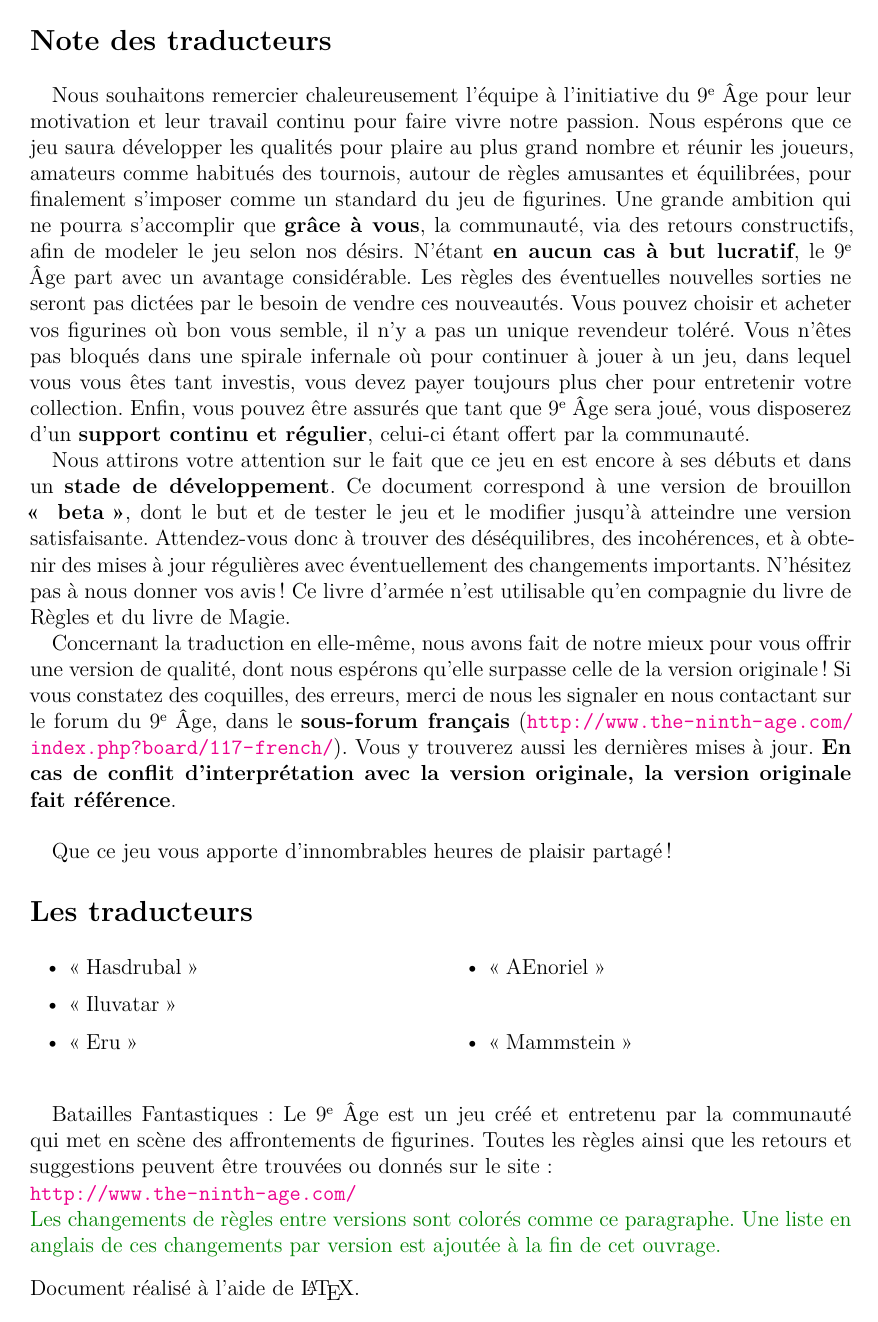
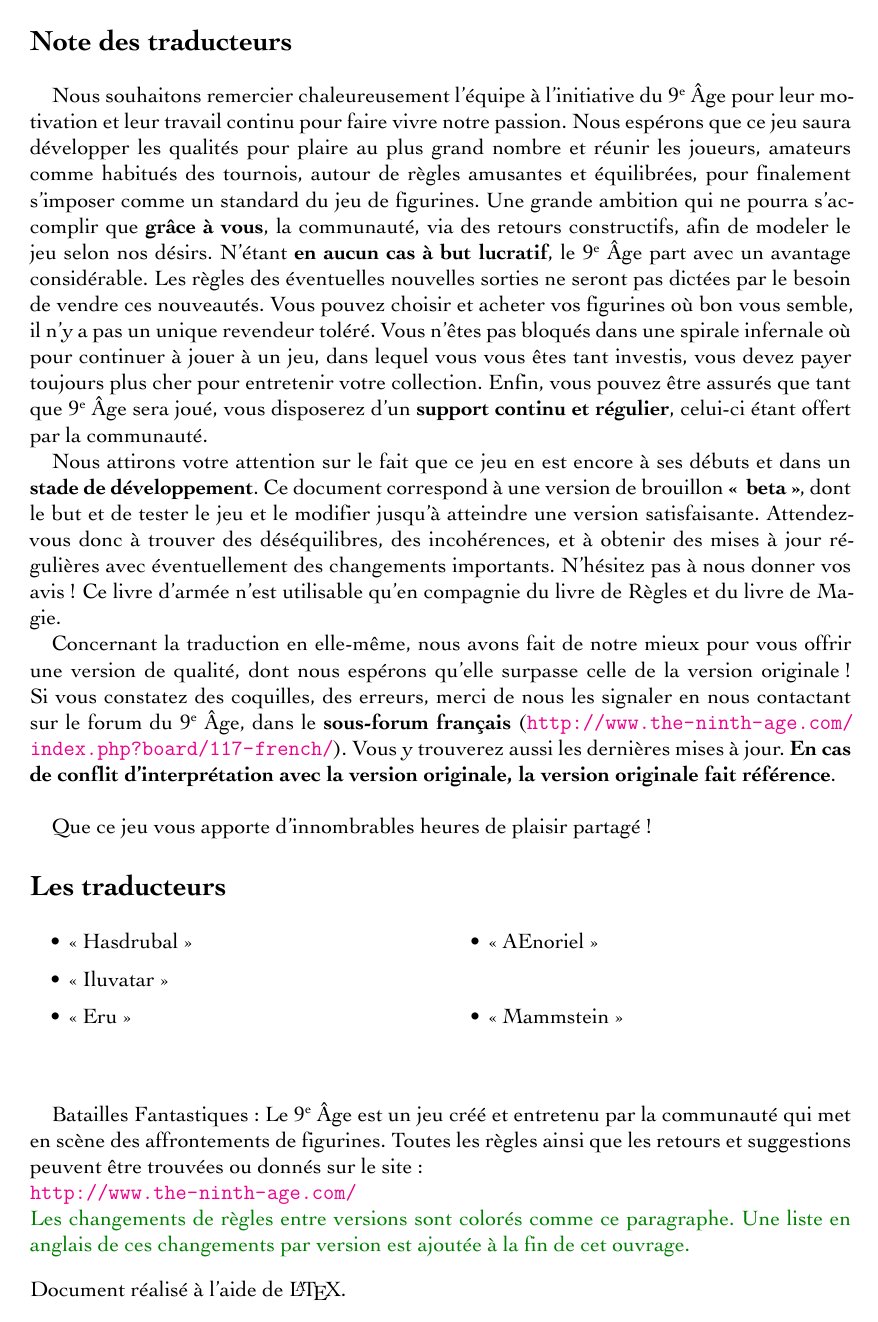
Before and after one commit to beckercolin/9th-rules-latex, a LaTeX document (OgreKhans/the-ninth-age_Ogre_Khans_0-99-0_FR0.tex, which reads Layout/AB_layout.tex, Layout/AB_qrs.tex, OgreKhans/OgreKhans_armylist.tex): page 2 of 19. The pictures show the PDF file OgreKhans/the-ninth-age_Ogre_Khans_0-99-0_FR0.pdf that the author committed with the source.

Commit message:
Esthétique partie 2
Revue des tailles de police avec des commandes.
Points et points par fig. dans les cadres. Espaces et tailles dans les
cadres.
Police.
Quelques bugs dans les Ogres corrigés.
Autres…

```diff
--- a/Layout/AB_layout.tex
+++ b/Layout/AB_layout.tex
@@ -9,7 +9,7 @@
 
 %% Font and typing packages
 \usepackage{fontspec}
-% \setmainfont[Ligatures=TeX]{Arial} % default is Latin Modern
+\setmainfont[Ligatures=TeX]{Cochin} % default is Latin Modern
 \newfontfamily\antiquefont[Ligatures=TeX]{Caslon Antique} % fancy font
 \usepackage{microtype}			% Greatly improves general appearance of the text.
 \usepackage{SIunits}			% Unit appearance.
@@ -194,14 +201,14 @@
 \renewcommand{\profilecategory}{\labels@mounts}%
 }
 
-\newcommand{\startarmyspecialrules}{\newpage\bigtitle{\labels@armyspecialrules}\largerfontsize}
+\newcommand{\startarmyspecialrules}{\newpage\bigtitle{\labels@armyspecialrules}\largefontsize}
 \newcommand{\closearmyspecialrules}{\normalfontsize}
 \newcommand{\armyspecialruleentry}[1]{\subtitle{#1}\vspace{5pt}}
 
-\newcommand{\startarmyarmoury}{\bigtitle{\labels@armoury}\largerfontsize\subtitle{}}
+\newcommand{\startarmyarmoury}{\vspace*{1.5cm}\bigtitle{\labels@armoury}\largefontsize\subtitle{}}
 \newcommand{\closearmyarmoury}{\normalfontsize}
 
-\newcommand{\startarmymagicalitems}{\newpage\largerfontsize\bigtitle{\labels@magicalitems}\begin{multicols}{2}\raggedcolumns}
+\newcommand{\startarmymagicalitems}{\newpage\largefontsize\bigtitle{\labels@magicalitems}\begin{multicols}{2}\raggedcolumns}
 \newcommand{\closearmymagicalitems}{\end{multicols}\normalfontsize}
 
 \newcommand{\armymagicalweapons}{\subtitle{\labels@magicalweapons}}
@@ -211,7 +218,7 @@
 \newcommand{\armyarcaneitems}{\subtitle{\labels@arcaneitems}}
 \newcommand{\armymagicalbanners}{\subtitle{\labels@magicalbanners}}
 
-\newcommand{\startarmynewsection}[1]{\newpage\bigtitle{#1}\largerfontsize}
+\newcommand{\startarmynewsection}[1]{\newpage\bigtitle{#1}\largefontsize}
 \newcommand{\closearmynewsection}{\normalfontsize}
 
 \newcommand{\armynewsubsection}[1]{\subtitle{#1}}
@@ -387,7 +394,7 @@
 }
 
 % Magic entry.
-\newcommand{\magic}[2]{\unitentry{#2}{\textit{\labels@magic\spacebeforecolon{}: }\newline\ifdefempty{#1}{}{\magiclevel{#1}. }\labels@pathsused\expandafter\pathslist\expandafter{#2}.}}
+\newcommand{\magic}[2]{\unitentry{#2}{\textit{\labels@magic\spacebeforecolon{}: }\newline\ifdefempty{#1}{}{\textbf{\magiclevel{#1}}. }\labels@pathsused\expandafter\pathslist\expandafter{#2}.}}
 
 % Wizard Conclave.
 \newcommand{\magicwizardconclave}[1]{\unitentry{#1}{\textit{\labels@magic\spacebeforecolon{}: }\newline #1.}}
@@ -735,10 +742,10 @@
 		\expandafter\ifblank\expandafter{\unit@maxmodels}{% no
 			{\hspace*{0.25cm}\large\labels@Singlemodel}%
 		}{% yes
-			{\hspace*{0.25cm}\large \From{} \textbf{1} \wordto{} \expandafter\ifblank\expandafter{\unit@maxmodels}{}{\textbf{\unit@maxmodels{}}} \labels@models \hfill\pts{\textbf{\unit@costpermodel{}}}\permodel\hspace*{0.1cm}}%
+			{\hspace*{0.25cm}\large \textbf{1} \wordto{} \textbf{\unit@maxmodels} \labels@models{}\hfill {\smallfontsize\pricepermodelabovemin{}} {\largefontsize\pts{\textbf{\unit@costpermodel{}}}\permodel}\hspace*{0.1cm}}%
 		}%
 	}{% not single model
-		{\hspace*{0.25cm}\large \From{} \textbf{\unit@unitsize}  \wordto{} \expandafter\ifblank\expandafter{\unit@maxmodels}{}{\textbf{\unit@maxmodels{}}} \labels@models \hfill\pts{\textbf{\unit@costpermodel{}}}\permodel\hspace*{0.1cm}}%
+			{\hspace*{0.25cm}\large \textbf{\unit@unitsize} \wordto{} \textbf{\unit@maxmodels} \labels@models{}\hfill {\smallfontsize\pricepermodelabovemin{}} {\largefontsize\pts{\textbf{\unit@costpermodel{}}}\permodel}\hspace*{0.1cm}}%
 	}%
 	}%
 	\vspace*{-0.1cm}
@@ -753,7 +760,7 @@
 	\setlength\multicolsep{0pt}
 	\begin{multicols}{2}
 		\raggedcolumns
-		{\setlength{\parskip}{0.2cm}
+		{\setlength{\parskip}{0.3cm}
 		\expandafter\ifblank\expandafter{\unit@equipment}{}{\noindent\parbox{\columnwidth}{\equipment{\unit@equipment}}}
 
 		\expandafter\ifblank\expandafter{\unit@weapons}{}{\noindent\parbox{\columnwidth}{\weapons{\unit@weapons}}}
--- a/Layout/AB_qrs.tex
+++ b/Layout/AB_qrs.tex
@@ -73,6 +73,15 @@
 \newcommand{\QRSifnotempty}[1]{%
 	\ifbool{QRSisempty}{}{#1}%
 }%
+
+\begin{center}
+{\antiquefont\bfseries \labels@lordsInitial}\spacebeforecolon{}: \labels@lords{} - %
+{\antiquefont\bfseries \labels@heroesInitial}\spacebeforecolon{}: \labels@heroes{} - %
+{\antiquefont\bfseries \labels@coreunitsInitial}\spacebeforecolon{}: \labels@coreunits{} - %
+{\antiquefont\bfseries \labels@specialunitsInitial}\spacebeforecolon{}: \labels@specialunits{} - %
+{\antiquefont\bfseries \labels@rareunitsInitial}\spacebeforecolon{}: \labels@rareunits{} - %
+{\antiquefont\bfseries \labels@mountsInitial}\spacebeforecolon{}: \labels@mounts{}%
+\end{center}
 
 \begin{multicols}{2}
 
--- a/OgreKhans/OgreKhans_armylist.tex
+++ b/OgreKhans/OgreKhans_armylist.tex
@@ -264,6 +264,7 @@
 	costpermodel=\newrule{55},
 	commontype=\ogrecommonrules ,
 	commonspecialrules={\sonsoftheavalanche},
+	specialrules={\battlescarred},
 	armour={\ha},
 	options={
 		\weaponschoice{
@@ -314,7 +315,7 @@
 	maxmodels=\newrule{15},
 	costpermodel=\newrule{20},
 	specialrules={\insignificant},
-	additional={\vspace*{-0.1cm}\removedrule{\wildbeasts}},
+	additional={\vspace*{-0.05cm}\removedrule{\wildbeasts}},
 }
 
 \showunit{
--- a/OgreKhans/the-ninth-age_Ogre_Khans_0-99-0_FR0.tex
+++ b/OgreKhans/the-ninth-age_Ogre_Khans_0-99-0_FR0.tex
@@ -396,6 +398,7 @@
 
 \medskip
 \noindent * L'\ogrecrossbow{} pénètre les rangs comme une \boltthrower{}.
+\end{center}
 
 \restoregeometry
 
```
Also changed, not shown: Layout/AB_language_specific_FR.tex (+2 -0 lines), OgreKhans/the-ninth-age_Ogre_Khans.pdf, OgreKhans/the-ninth-age_Ogre_Khans_0-99-0_FR0.pdf, VampireCovenant/the-ninth-age_Vampire_Covenant.pdf (added), Layout/AB_layout.tex (31 more changed lines), OgreKhans/OgreKhans_armylist.tex (2 more changed lines), OgreKhans/the-ninth-age_Ogre_Khans_0-99-0_FR0.tex (16 more changed lines).
